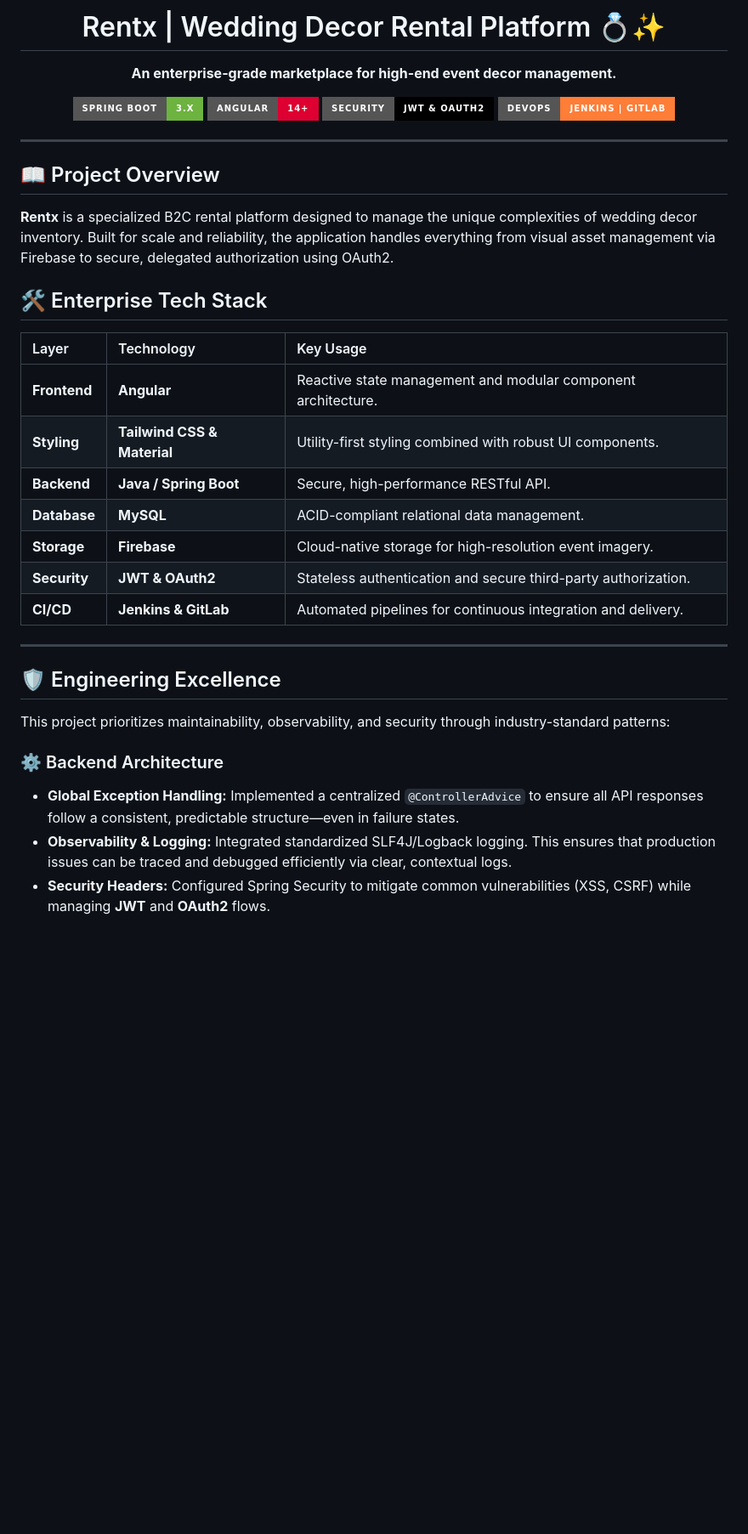
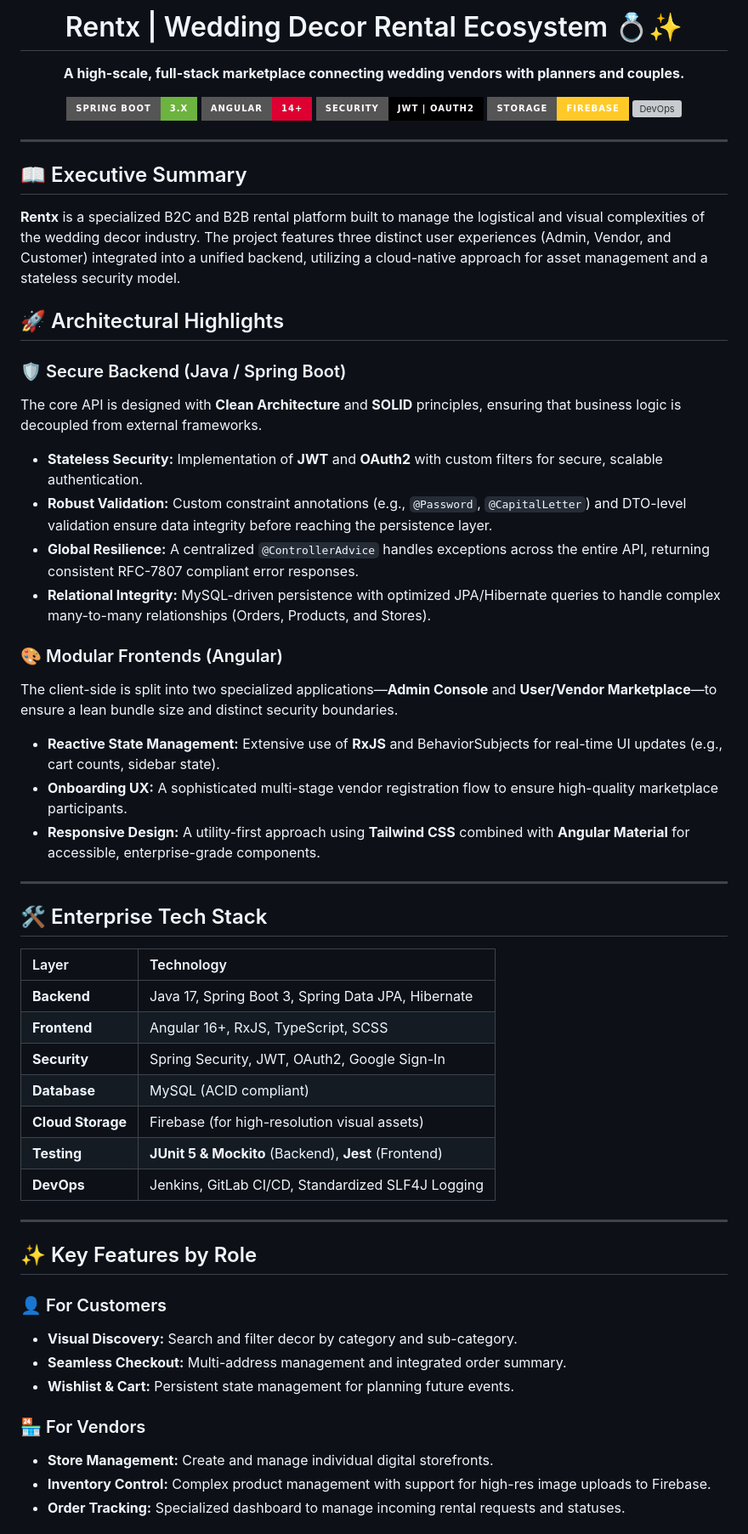
Before and after one commit to negilbabu/Rentx, a Markdown page: README.md, the part around one of its changes. Shown at 85% size. GitHub-like rendering; badges without logos; blank space fills up the shorter version; grey boxes are pictures that could not be loaded.

```diff
--- a/README.md
+++ b/README.md
@@ -1,44 +1,65 @@
 <h1 align="center">
-  Rentx | Wedding Decor Rental Platform 💍✨
+  Rentx | Wedding Decor Rental Ecosystem 💍✨
 </h1>
 
 <p align="center">
-  <strong>An enterprise-grade marketplace for high-end event decor management.</strong>
+  <strong>A high-scale, full-stack marketplace connecting wedding vendors with planners and couples.</strong>
 </p>
 
 <p align="center">
   <img src="https://img.shields.io/badge/Spring_Boot-3.x-6DB33F?style=for-the-badge&logo=spring-boot&logoColor=white" alt="Spring Boot" />
   <img src="https://img.shields.io/badge/Angular-14+-DD0031?style=for-the-badge&logo=angular&logoColor=white" alt="Angular" />
-  <img src="https://img.shields.io/badge/Security-JWT_%26_OAuth2-black?style=for-the-badge&logo=json-web-tokens" alt="Security" />
-  <img src="https://img.shields.io/badge/DevOps-Jenkins_%7C_GitLab-orange?style=for-the-badge&logo=jenkins" alt="DevOps" />
+  <img src="https://img.shields.io/badge/Security-JWT_%7C_OAuth2-black?style=for-the-badge&logo=json-web-tokens" alt="Security" />
+  <img src="https://img.shields.io/badge/Storage-Firebase-FFCA28?style=for-the-badge&logo=firebase&logoColor=black" alt="Firebase" />
+  <img src="https://img.shields.io/badge/CI%2FCD-Jenkins_%7C_GitLab-orange?style=for-the-badge&logo=jenkins" alt="DevOps" />
 </p>
 
 ---
 
-## 📖 Project Overview
+## 📖 Executive Summary
 
-**Rentx** is a specialized B2C rental platform designed to manage the unique complexities of wedding decor inventory. Built for scale and reliability, the application handles everything from visual asset management via Firebase to secure, delegated authorization using OAuth2.
+**Rentx** is a specialized B2C and B2B rental platform built to manage the logistical and visual complexities of the wedding decor industry. The project features three distinct user experiences (Admin, Vendor, and Customer) integrated into a unified backend, utilizing a cloud-native approach for asset management and a stateless security model.
+
+## 🚀 Architectural Highlights
+
+### 🛡️ Secure Backend (Java / Spring Boot)
+The core API is designed with **Clean Architecture** and **SOLID** principles, ensuring that business logic is decoupled from external frameworks.
+- **Stateless Security:** Implementation of **JWT** and **OAuth2** with custom filters for secure, scalable authentication.
+- **Robust Validation:** Custom constraint annotations (e.g., `@Password`, `@CapitalLetter`) and DTO-level validation ensure data integrity before reaching the persistence layer.
+- **Global Resilience:** A centralized `@ControllerAdvice` handles exceptions across the entire API, returning consistent RFC-7807 compliant error responses.
+- **Relational Integrity:** MySQL-driven persistence with optimized JPA/Hibernate queries to handle complex many-to-many relationships (Orders, Products, and Stores).
+
+### 🎨 Modular Frontends (Angular)
+The client-side is split into two specialized applications—**Admin Console** and **User/Vendor Marketplace**—to ensure a lean bundle size and distinct security boundaries.
+- **Reactive State Management:** Extensive use of **RxJS** and BehaviorSubjects for real-time UI updates (e.g., cart counts, sidebar state).
+- **Onboarding UX:** A sophisticated multi-stage vendor registration flow to ensure high-quality marketplace participants.
+- **Responsive Design:** A utility-first approach using **Tailwind CSS** combined with **Angular Material** for accessible, enterprise-grade components.
+
+---
 
 ## 🛠️ Enterprise Tech Stack
 
-| Layer | Technology | Key Usage |
-| :--- | :--- | :--- |
-| **Frontend** | **Angular** | Reactive state management and modular component architecture. |
-| **Styling** | **Tailwind CSS & Material** | Utility-first styling combined with robust UI components. |
-| **Backend** | **Java / Spring Boot** | Secure, high-performance RESTful API. |
-| **Database** | **MySQL** | ACID-compliant relational data management. |
-| **Storage** | **Firebase** | Cloud-native storage for high-resolution event imagery. |
-| **Security** | **JWT & OAuth2** | Stateless authentication and secure third-party authorization. |
-| **CI/CD** | **Jenkins & GitLab** | Automated pipelines for continuous integration and delivery. |
+| Layer | Technology |
+| :--- | :--- |
+| **Backend** | Java 17, Spring Boot 3, Spring Data JPA, Hibernate |
+| **Frontend** | Angular 16+, RxJS, TypeScript, SCSS |
+| **Security** | Spring Security, JWT, OAuth2, Google Sign-In |
+| **Database** | MySQL (ACID compliant) |
+| **Cloud Storage** | Firebase (for high-resolution visual assets) |
+| **Testing** | **JUnit 5 & Mockito** (Backend), **Jest** (Frontend) |
+| **DevOps** | Jenkins, GitLab CI/CD, Standardized SLF4J Logging |
 
 ---
 
-## 🛡️ Engineering Excellence
+## ✨ Key Features by Role
 
-This project prioritizes maintainability, observability, and security through industry-standard patterns:
+### 👤 For Customers
+- **Visual Discovery:** Search and filter decor by category and sub-category.
+- **Seamless Checkout:** Multi-address management and integrated order summary.
+- **Wishlist & Cart:** Persistent state management for planning future events.
 
-### ⚙️ Backend Architecture
-- **Global Exception Handling:** Implemented a centralized `@ControllerAdvice` to ensure all API responses follow a consistent, predictable structure—even in failure states.
-- **Observability & Logging:** Integrated standardized SLF4J/Logback logging. This ensures that production issues can be traced and debugged efficiently via clear, contextual logs.
-- **Security Headers:** Configured Spring Security to mitigate common vulnerabilities (XSS, CSRF) while managing **JWT** and **OAuth2** flows.
+### 🏪 For Vendors
+- **Store Management:** Create and manage individual digital storefronts.
+- **Inventory Control:** Complex product management with support for high-res image uploads to Firebase.
+- **Order Tracking:** Specialized dashboard to manage incoming rental requests and statuses.
 
```
Also changed, not shown: other parts of README.md (+29 -21 lines).
